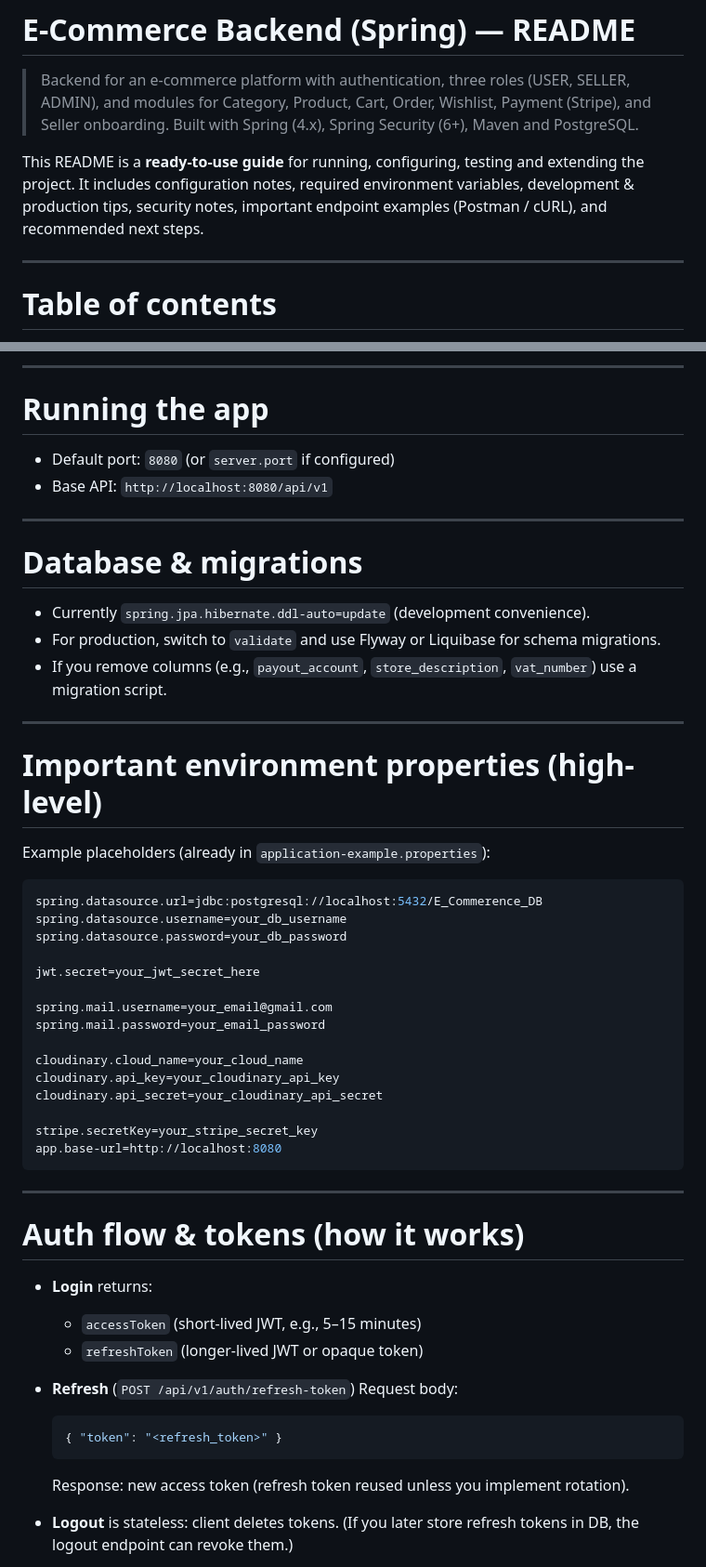
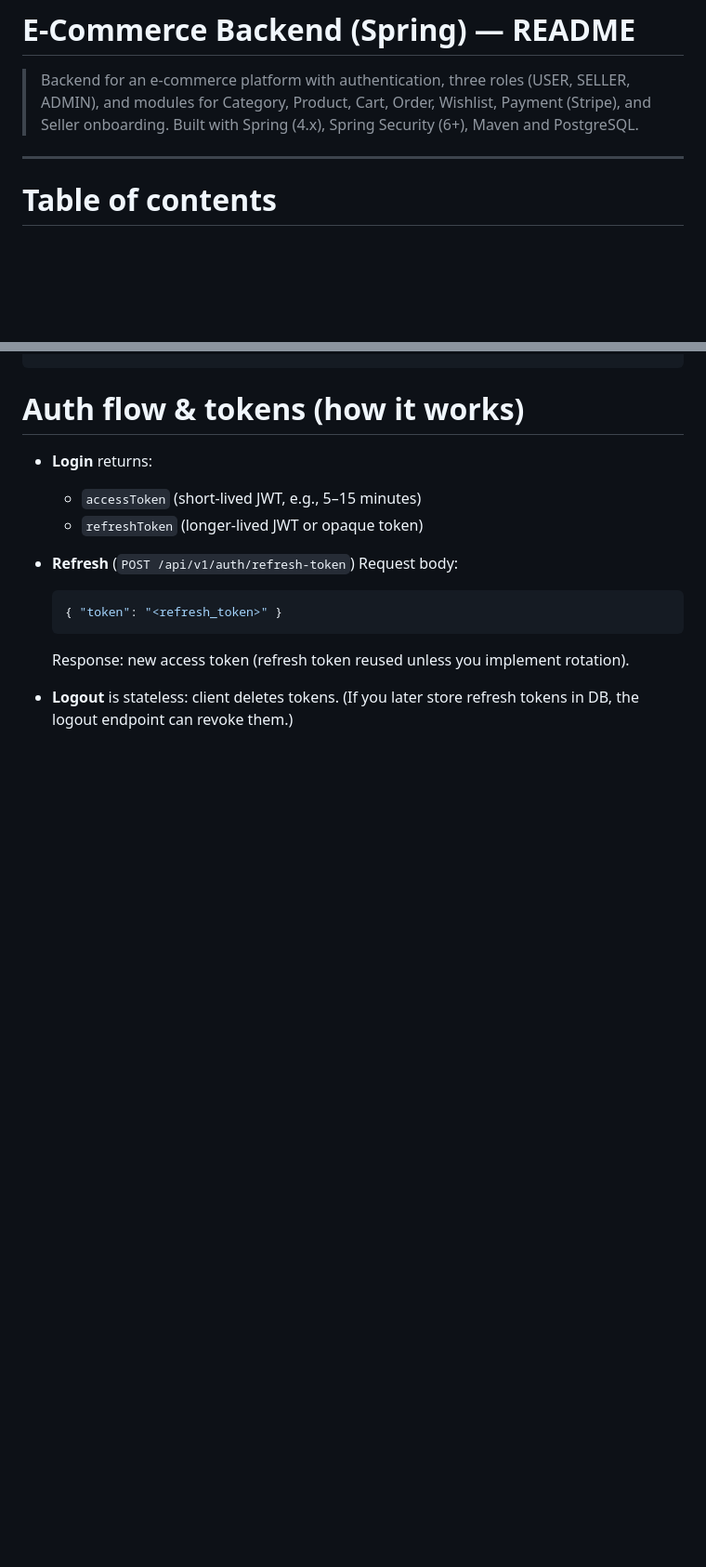
Before and after one commit to Sanket-negi/Shopora---Search-Shop-Smile, a Markdown page: README.md, 2 parts joined by grey strips. Shown at 93% size. Drawn GitHub-style; blank space fills up the shorter version.

````diff
--- a/README.md
+++ b/README.md
@@ -3,7 +3,7 @@
 > Backend for an e-commerce platform with authentication, three roles (USER, SELLER, ADMIN), and modules for Category, Product, Cart, Order, Wishlist, Payment (Stripe), and Seller onboarding.
 > Built with Spring (4.x), Spring Security (6+), Maven and PostgreSQL.
 
-This README is a **ready-to-use guide** for running, configuring, testing and extending the project. It includes configuration notes, required environment variables, development & production tips, security notes, important endpoint examples (Postman / cURL), and recommended next steps.
+
 
 ---
 
@@ -165,43 +116,3 @@ Important variables (placeholders shown in example file):
----
-
-# Running the app
-
-* Default port: `8080` (or `server.port` if configured)
-* Base API: `http://localhost:8080/api/v1`
-
----
-
-# Database & migrations
-
-* Currently `spring.jpa.hibernate.ddl-auto=update` (development convenience).
-* For production, switch to `validate` and use Flyway or Liquibase for schema migrations.
-* If you remove columns (e.g., `payout_account`, `store_description`, `vat_number`) use a migration script.
-
----
-
-# Important environment properties (high-level)
-
-Example placeholders (already in `application-example.properties`):
-
-```properties
-spring.datasource.url=jdbc:postgresql://localhost:5432/E_Commerence_DB
-spring.datasource.username=your_db_username
-spring.datasource.password=your_db_password
-
-jwt.secret=your_jwt_secret_here
-
-spring.mail.username=your_email@gmail.com
-spring.mail.password=your_email_password
-
-cloudinary.cloud_name=your_cloud_name
-cloudinary.api_key=your_cloudinary_api_key
-cloudinary.api_secret=your_cloudinary_api_secret
-
-stripe.secretKey=your_stripe_secret_key
-app.base-url=http://localhost:8080
-```
-
----
 
 # Auth flow & tokens (how it works)
 
````
Also changed, not shown: other parts of README.md (+3 -52 lines).
